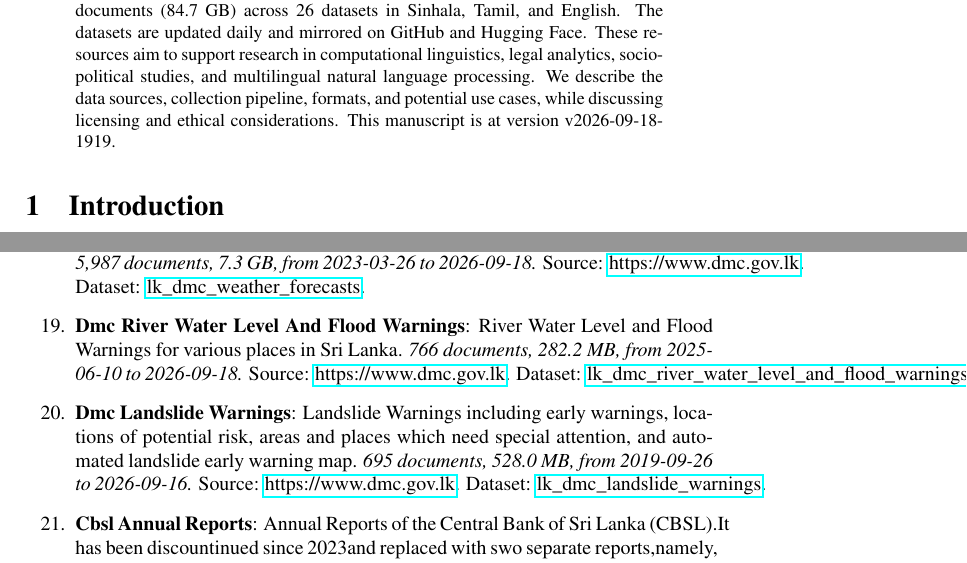
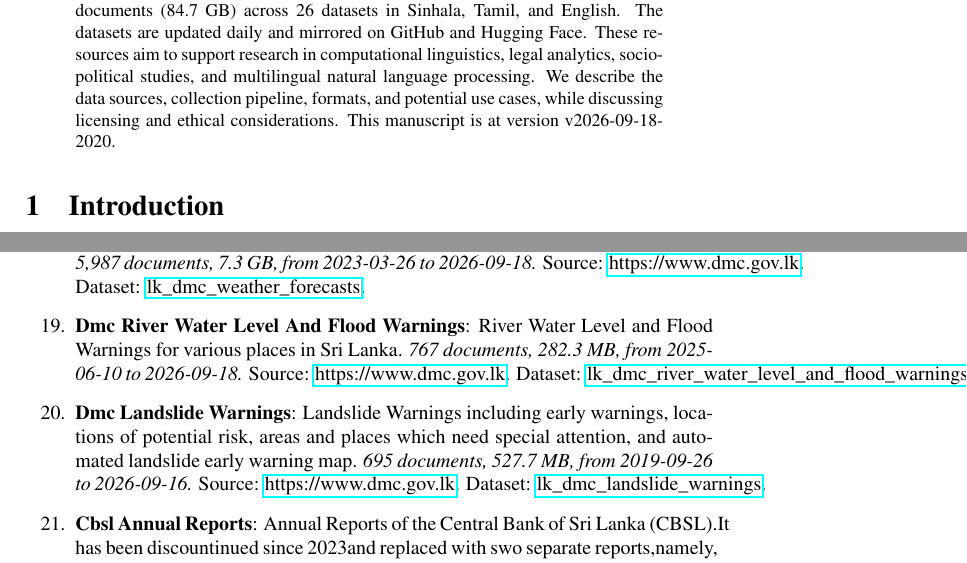
Before and after one commit to nuuuwan/lk_datasets, a LaTeX paper (latex/lk_datasets.tex): two parts of pages 1 and 4 of 7, joined at a grey line, cut so that both start at the same text. Compiled offline with pdfLaTeX; a LaTeX package or settings file that is missing is left out.

Commit message:
🤖 [build.yml] 2026-09-18-1450

```diff
--- a/latex/lk_datasets.tex
+++ b/latex/lk_datasets.tex
@@ -16,7 +16,7 @@
 \normalsize%
 \maketitle%
 \begin{abstract}%
-We present a collection of open, machine-readable document datasets covering parliamentary proceedings, legal judgments, government publications, news, and tourism statistics from Sri Lanka. The collection currently comprises of  296,266  documents (84.7 GB) across 26  datasets in Sinhala, Tamil, and English. The datasets are updated daily and mirrored on GitHub and Hugging Face. These resources aim to support research in computational linguistics, legal analytics, socio-political studies, and multilingual natural language processing. We describe the data sources, collection pipeline, formats, and potential use cases, while discussing licensing and ethical considerations. This manuscript is at version v2026-09-18-1919.%
+We present a collection of open, machine-readable document datasets covering parliamentary proceedings, legal judgments, government publications, news, and tourism statistics from Sri Lanka. The collection currently comprises of  296,267  documents (84.7 GB) across 26  datasets in Sinhala, Tamil, and English. The datasets are updated daily and mirrored on GitHub and Hugging Face. These resources aim to support research in computational linguistics, legal analytics, socio-political studies, and multilingual natural language processing. We describe the data sources, collection pipeline, formats, and potential use cases, while discussing licensing and ethical considerations. This manuscript is at version v2026-09-18-2020.%
 
 %
 \end{abstract}%
@@ -131,9 +131,9 @@ As of v2026-09-18-1919, Sri Lanka Document Datasets
 \item%
 \textbf{Dmc Weather Forecasts}: Weather Forecasts for various places in Sri Lanka.\textit{ 5,987 documents, 7.3 GB, from 2023{-}03{-}26 to 2026{-}09{-}18.} Source: \href{https://www.dmc.gov.lk}{https://www.dmc.gov.lk}. Dataset: \href{https://github.com/nuuuwan/lk\_dmc/tree/data\_lk\_dmc\_weather\_forecasts/data/lk\_dmc\_weather\_forecasts}{lk\_dmc\_weather\_forecasts}.%
 \item%
-\textbf{Dmc River Water Level And Flood Warnings}: River Water Level and Flood Warnings for various places in Sri Lanka.\textit{ 766 documents, 282.2 MB, from 2025{-}06{-}10 to 2026{-}09{-}18.} Source: \href{https://www.dmc.gov.lk}{https://www.dmc.gov.lk}. Dataset: \href{https://github.com/nuuuwan/lk\_dmc/tree/data\_lk\_dmc\_river\_water\_level\_and\_flood\_warnings/data/lk\_dmc\_river\_water\_level\_and\_flood\_warnings}{lk\_dmc\_river\_water\_level\_and\_flood\_warnings}.%
+\textbf{Dmc River Water Level And Flood Warnings}: River Water Level and Flood Warnings for various places in Sri Lanka.\textit{ 767 documents, 282.3 MB, from 2025{-}06{-}10 to 2026{-}09{-}18.} Source: \href{https://www.dmc.gov.lk}{https://www.dmc.gov.lk}. Dataset: \href{https://github.com/nuuuwan/lk\_dmc/tree/data\_lk\_dmc\_river\_water\_level\_and\_flood\_warnings/data/lk\_dmc\_river\_water\_level\_and\_flood\_warnings}{lk\_dmc\_river\_water\_level\_and\_flood\_warnings}.%
 \item%
-\textbf{Dmc Landslide Warnings}: Landslide Warnings including early warnings, locations of potential risk, areas and places which need special attention, and automated landslide early warning map.\textit{ 695 documents, 528.0 MB, from 2019{-}09{-}26 to 2026{-}09{-}16.} Source: \href{https://www.dmc.gov.lk}{https://www.dmc.gov.lk}. Dataset: \href{https://github.com/nuuuwan/lk\_dmc/tree/data\_lk\_dmc\_landslide\_warnings/data/lk\_dmc\_landslide\_warnings}{lk\_dmc\_landslide\_warnings}.%
+\textbf{Dmc Landslide Warnings}: Landslide Warnings including early warnings, locations of potential risk, areas and places which need special attention, and automated landslide early warning map.\textit{ 695 documents, 527.7 MB, from 2019{-}09{-}26 to 2026{-}09{-}16.} Source: \href{https://www.dmc.gov.lk}{https://www.dmc.gov.lk}. Dataset: \href{https://github.com/nuuuwan/lk\_dmc/tree/data\_lk\_dmc\_landslide\_warnings/data/lk\_dmc\_landslide\_warnings}{lk\_dmc\_landslide\_warnings}.%
 \item%
 \textbf{Cbsl Annual Reports}: Annual Reports of the Central Bank of Sri Lanka (CBSL).It has been discountinued since 2023and replaced with swo separate reports,namely, the Annual Economic Reviewand Financial Statementsand Operations of the Central Bank.\textit{ 1,137 documents, 3.5 GB, from 1950{-}01{-}01 to 2023{-}01{-}01.} Source: \href{https://www.cbsl.gov.lk}{https://www.cbsl.gov.lk}. Dataset: \href{https://github.com/nuuuwan/cbsl/tree/data\_cbsl\_annual\_reports/data/cbsl\_annual\_reports}{cbsl\_annual\_reports}.%
 \item%
```
Also changed, not shown: README.md, latex/lk_datasets.pdf, latex/lk_datasets.tex (2 more changed lines).
